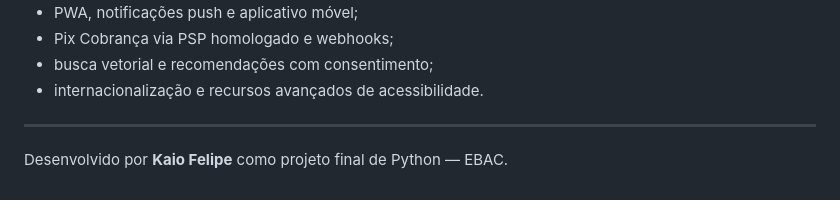
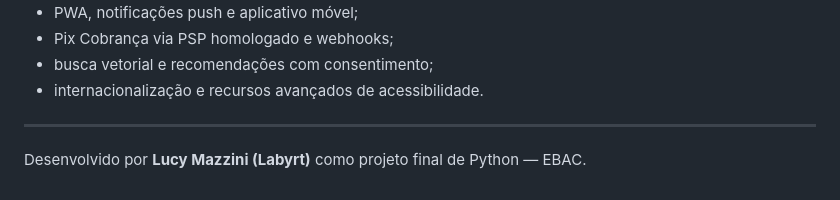
Before and after one commit to labyrt/pulso-rede-criativa, a Markdown page: README.md, the part around the change. Rendered like a GitHub page.

Commit message:
docs: corrige autoria do projeto

```diff
--- a/README.md
+++ b/README.md
@@ -190,4 +190,4 @@ O link público será adicionado aqui após a criação do ambiente de produçã
 
 ---
 
-Desenvolvido por **Kaio Felipe** como projeto final de Python — EBAC.
+Desenvolvido por **Lucy Mazzini (Labyrt)** como projeto final de Python — EBAC.
```
